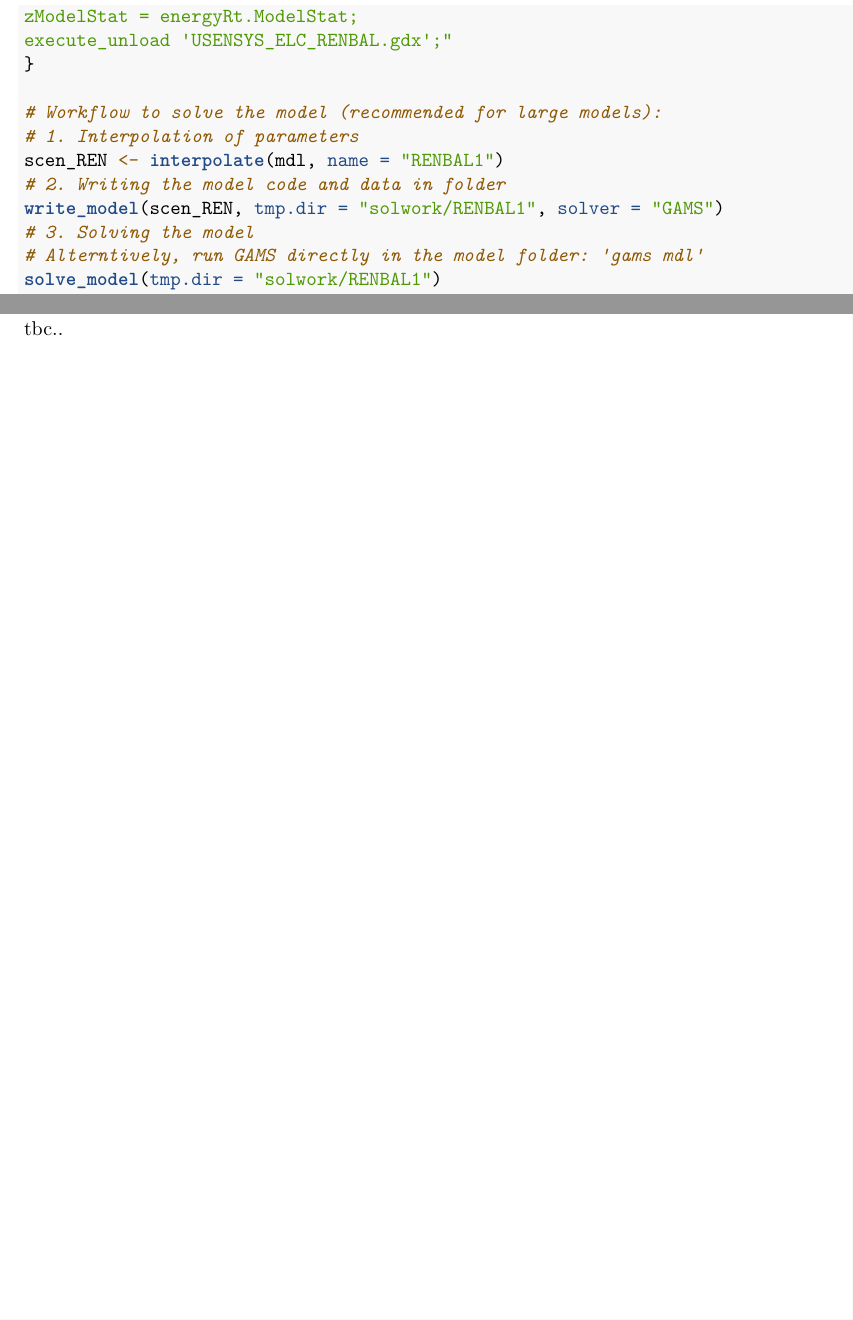
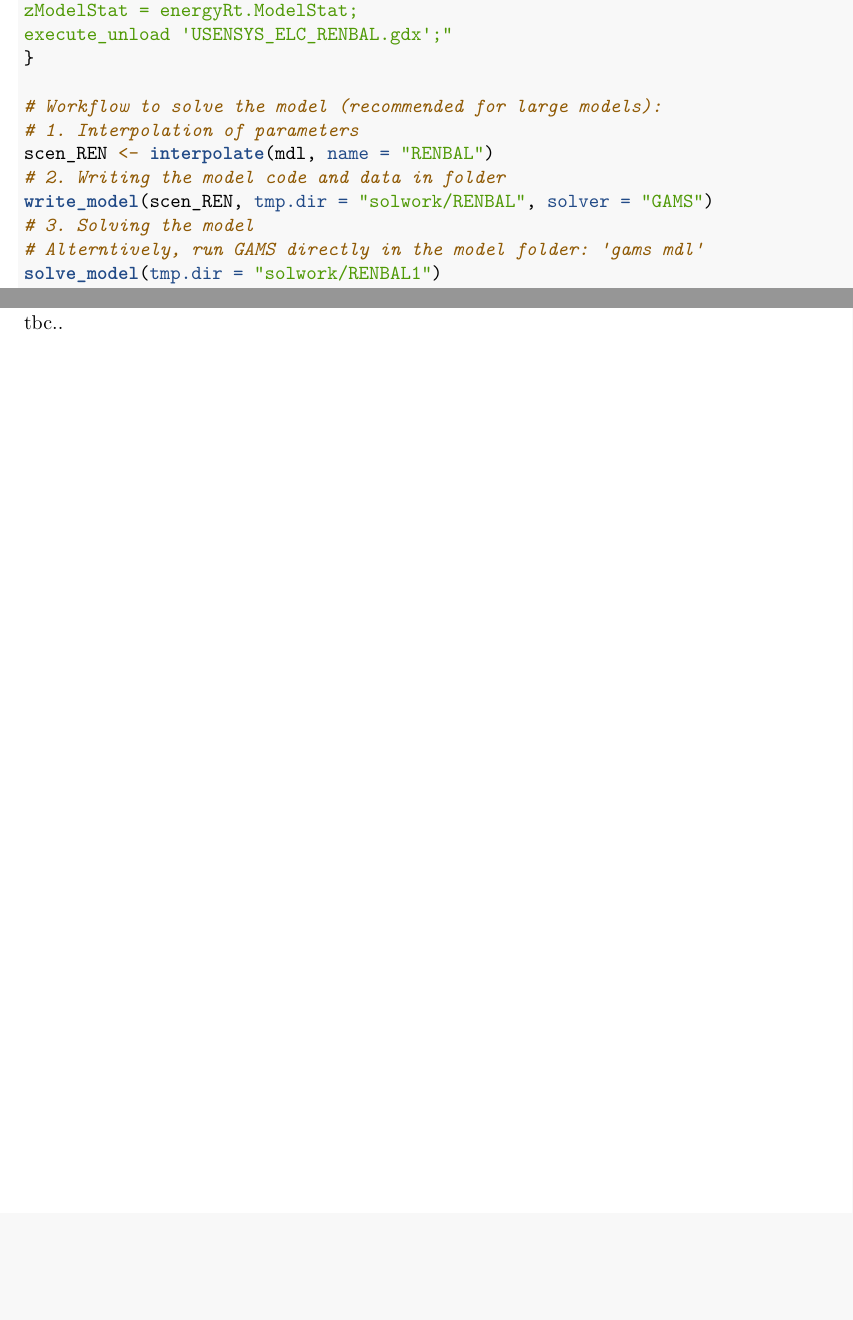
Before and after one commit to usensys/usensys, an R Markdown document (USA_ELC_BAL_R49_v01.Rmd): two parts of pages 28 and 29 of 29, joined at a grey line, cut so that both start at the same text, the shorter picture padded with empty space. Rendered offline with R 4.5, knitr and Pandoc, then LaTeX, with nearby package versions; some code elsewhere in the file could not run offline.

Commit message:
minor changes

```diff
--- a/USA_ELC_BAL_R49_v01.Rmd
+++ b/USA_ELC_BAL_R49_v01.Rmd
@@ -1114,9 +1115,9 @@ execute_unload 'USENSYS_ELC_RENBAL.gdx';"
 
 # Workflow to solve the model (recommended for large models):
 # 1. Interpolation of parameters
-scen_REN <- interpolate(mdl, name = "RENBAL1")
+scen_REN <- interpolate(mdl, name = "RENBAL")
 # 2. Writing the model code and data in folder
-write_model(scen_REN, tmp.dir = "solwork/RENBAL1", solver = "GAMS")
+write_model(scen_REN, tmp.dir = "solwork/RENBAL", solver = "GAMS")
 # 3. Solving the model
 # Alterntively, run GAMS directly in the model folder: 'gams mdl'
 solve_model(tmp.dir = "solwork/RENBAL1")
```
Also changed, not shown: USA_ELC_BAL_R49_v01.Rmd (3 more changed lines).
